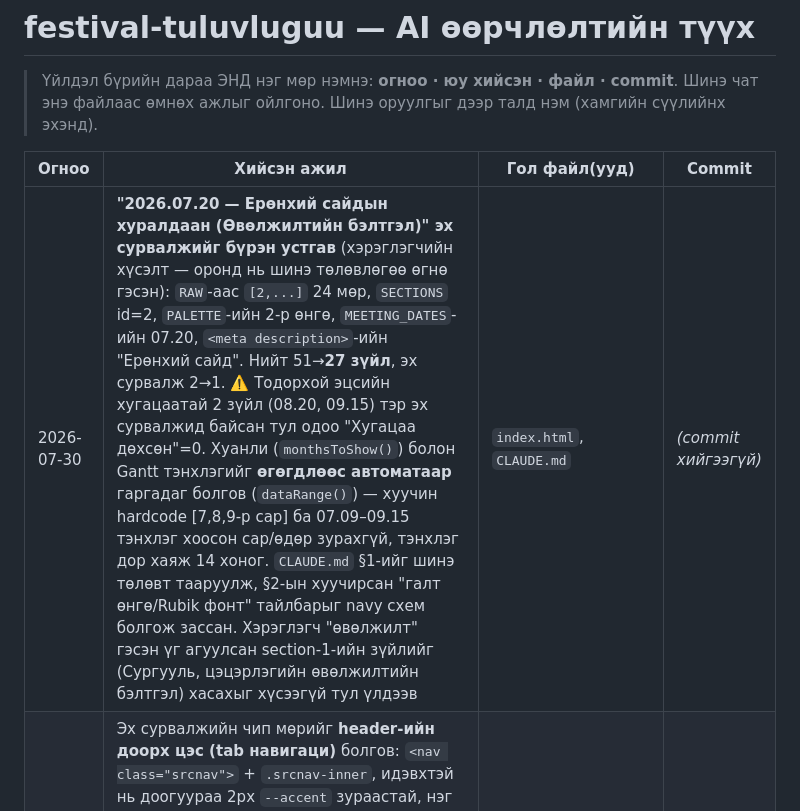
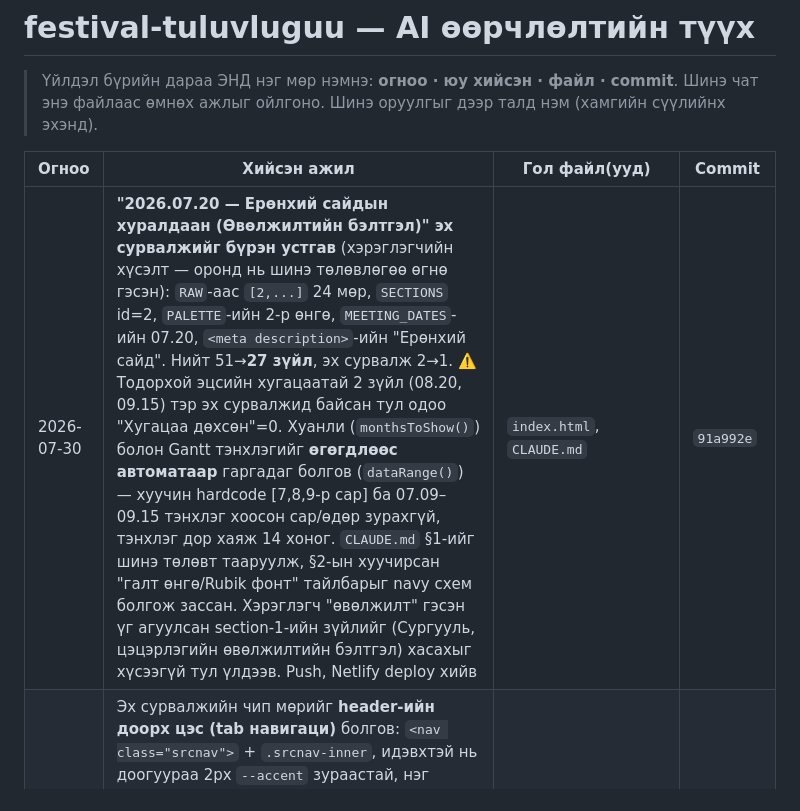
Before and after one commit to Boldsaikhan/festival-tuluvluguu, a Markdown page: AI_HISTORY.md, the part around the change. Rendered like a GitHub page.

Commit message:
AI_HISTORY: commit hash болон deploy тэмдэглэлийг бөглөв
Co-Authored-By: Claude Opus 5 (1M context) <noreply@anthropic.com>

```diff
--- a/AI_HISTORY.md
+++ b/AI_HISTORY.md
@@ -5,7 +5,7 @@
 
 | Огноо | Хийсэн ажил | Гол файл(ууд) | Commit |
 |---|---|---|---|
-| 2026-07-30 | **"2026.07.20 — Ерөнхий сайдын хуралдаан (Өвөлжилтийн бэлтгэл)" эх сурвалжийг бүрэн устгав** (хэрэглэгчийн хүсэлт — оронд нь шинэ төлөвлөгөө өгнө гэсэн): `RAW`-аас `[2,...]` 24 мөр, `SECTIONS` id=2, `PALETTE`-ийн 2-р өнгө, `MEETING_DATES`-ийн 07.20, `<meta description>`-ийн "Ерөнхий сайд". Нийт 51→**27 зүйл**, эх сурвалж 2→1. ⚠️ Тодорхой эцсийн хугацаатай 2 зүйл (08.20, 09.15) тэр эх сурвалжид байсан тул одоо "Хугацаа дөхсөн"=0. Хуанли (`monthsToShow()`) болон Gantt тэнхлэгийг **өгөгдлөөс автоматаар** гаргадаг болгов (`dataRange()`) — хуучин hardcode [7,8,9-р сар] ба 07.09–09.15 тэнхлэг хоосон сар/өдөр зурахгүй, тэнхлэг дор хаяж 14 хоног. `CLAUDE.md` §1-ийг шинэ төлөвт тааруулж, §2-ын хуучирсан "галт өнгө/Rubik фонт" тайлбарыг navy схем болгож зассан. Хэрэглэгч "өвөлжилт" гэсэн үг агуулсан section-1-ийн зүйлийг (Сургууль, цэцэрлэгийн өвөлжилтийн бэлтгэл) хасахыг хүсээгүй тул үлдээв | `index.html`, `CLAUDE.md` | *(commit хийгээгүй)* |
+| 2026-07-30 | **"2026.07.20 — Ерөнхий сайдын хуралдаан (Өвөлжилтийн бэлтгэл)" эх сурвалжийг бүрэн устгав** (хэрэглэгчийн хүсэлт — оронд нь шинэ төлөвлөгөө өгнө гэсэн): `RAW`-аас `[2,...]` 24 мөр, `SECTIONS` id=2, `PALETTE`-ийн 2-р өнгө, `MEETING_DATES`-ийн 07.20, `<meta description>`-ийн "Ерөнхий сайд". Нийт 51→**27 зүйл**, эх сурвалж 2→1. ⚠️ Тодорхой эцсийн хугацаатай 2 зүйл (08.20, 09.15) тэр эх сурвалжид байсан тул одоо "Хугацаа дөхсөн"=0. Хуанли (`monthsToShow()`) болон Gantt тэнхлэгийг **өгөгдлөөс автоматаар** гаргадаг болгов (`dataRange()`) — хуучин hardcode [7,8,9-р сар] ба 07.09–09.15 тэнхлэг хоосон сар/өдөр зурахгүй, тэнхлэг дор хаяж 14 хоног. `CLAUDE.md` §1-ийг шинэ төлөвт тааруулж, §2-ын хуучирсан "галт өнгө/Rubik фонт" тайлбарыг navy схем болгож зассан. Хэрэглэгч "өвөлжилт" гэсэн үг агуулсан section-1-ийн зүйлийг (Сургууль, цэцэрлэгийн өвөлжилтийн бэлтгэл) хасахыг хүсээгүй тул үлдээв. Push, Netlify deploy хийв | `index.html`, `CLAUDE.md` | `91a992e` |
 | 2026-07-29 | Эх сурвалжийн чип мөрийг **header-ийн доорх цэс (tab навигаци)** болгов: `<nav class="srcnav">` + `.srcnav-inner`, идэвхтэй нь доогуураа 2px `--accent` зураастай, нэг мөрөнд багтаж (нарийн дэлгэцэд хэвтээ гулсана, scrollbar нуусан). `position:sticky; top:62px` буюу header-ийн яг доор наалддаг. Цэсний өндөр 46px тул `.controls`-ийн sticky `top`-ыг 62→**108px** болгож давхцахаас сэргийлэв. Push, Netlify deploy хийв | `index.html` | `85e631e` |
 | 2026-07-29 | Header доорх **breadcrumb хэсгийг бүрэн устгав** — "Албан бичиг › Үүрэг, чиглэлийн хяналт" мөр, тайлбар текст (`.sub`) болон 4 meta-pill (Эх хурал / Тодорхой эцсийн хугацаатай / Байршил / Хяналт тавигч). Ашиглагдахаа больсон `.breadcrumb`, `.sub`, `.meta-row`, `.meta-pill` CSS-ийг мөн цэвэрлэв. Одоо header-ийн доор шууд эх сурвалжийн чип мөр эхэлнэ. Push, Netlify deploy хийв | `index.html` | `05b8e64` |
 | 2026-07-29 | Эх сурвалжийн `<select id="sectionFilter">` dropdown-ыг устгаж, оронд нь **хуудсын хамгийн дээд талд (статистик картуудаас ч дээр) бүх сонголт нээлттэй харагдах чип мөр** (`.srcbar`/`.srcchip`, `renderSourceBar()`) болгов — Бүх эх сурвалж / 07.09 (27) / 07.20 (24), тус бүр өнгөт цэг ба тоотой. `renderSectionFilter()` болон түүний `change` listener устсан. Push, Netlify deploy хийв | `index.html` | `f6eb905` |
```
